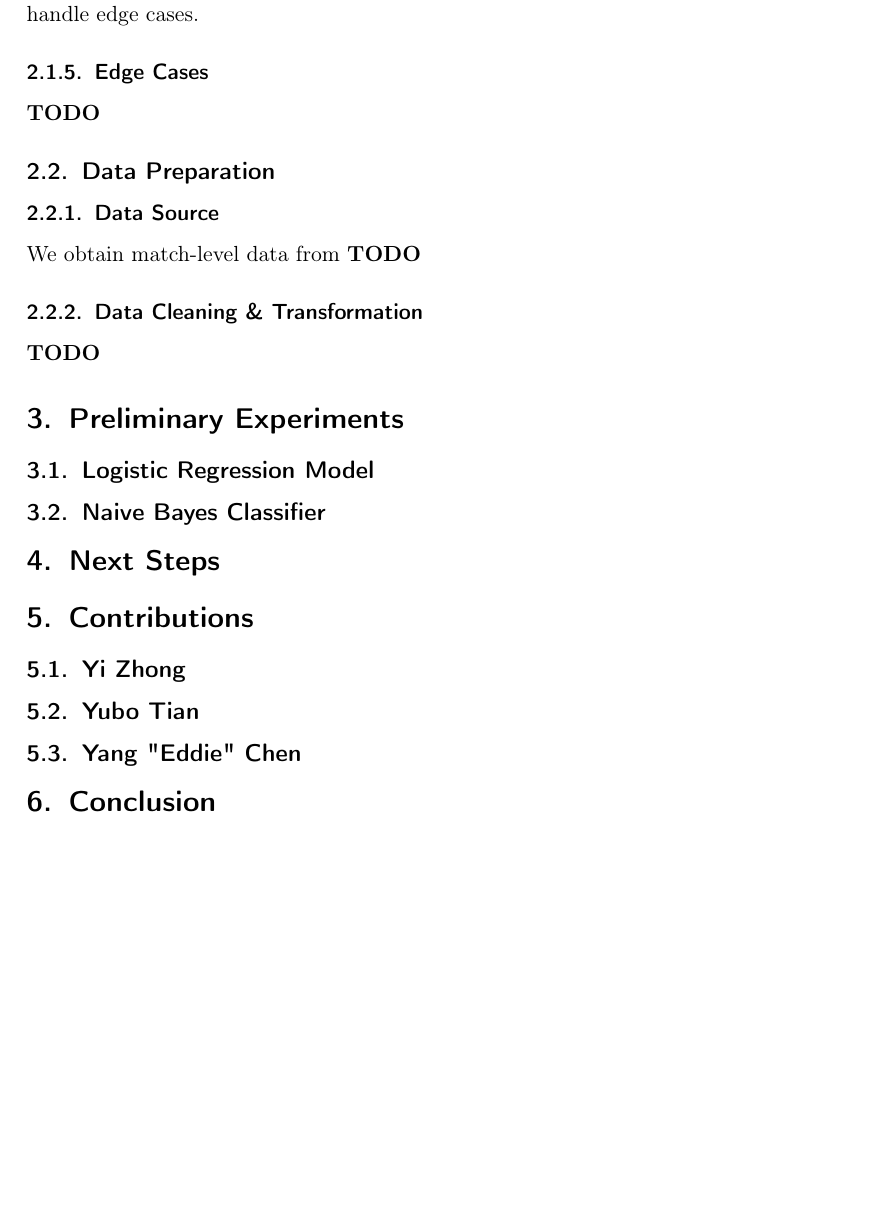
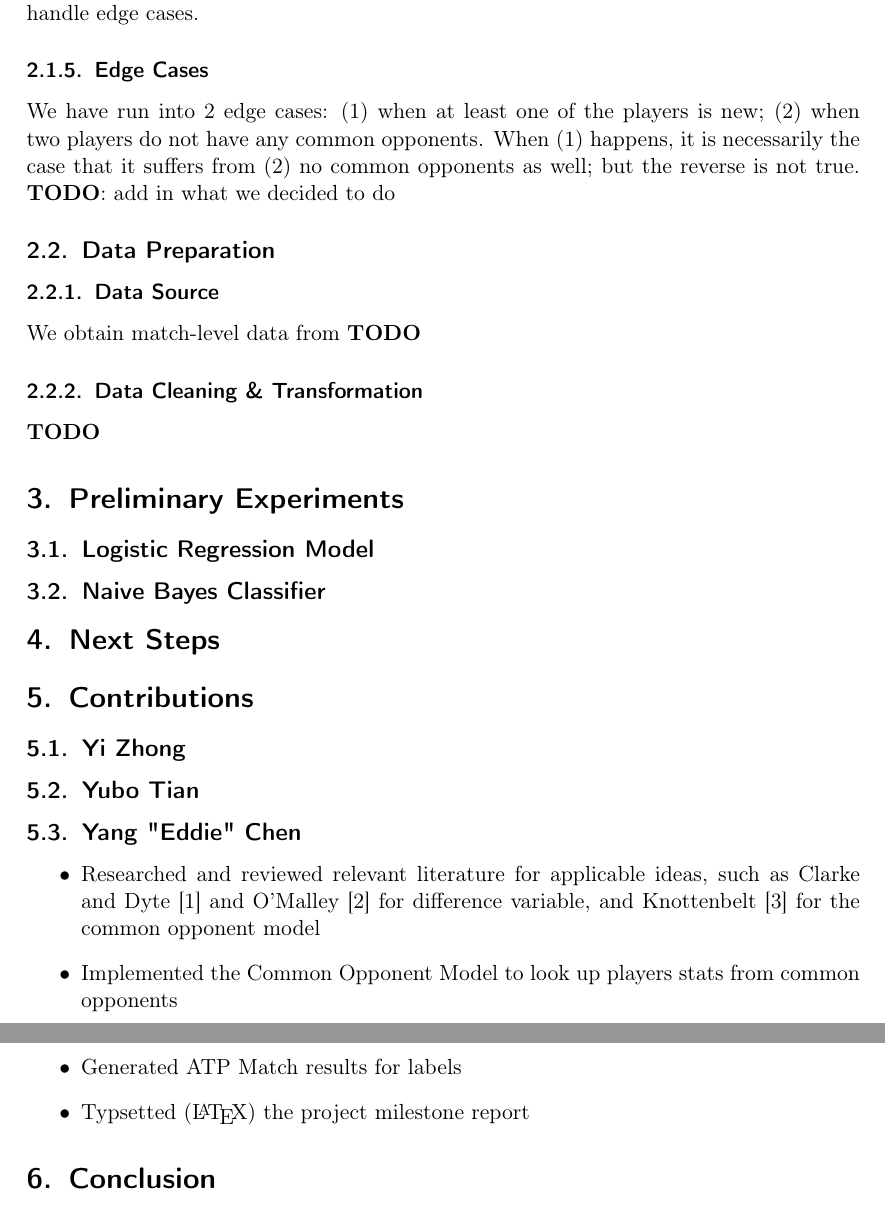
Before and after one commit to cuffery/cs229fall2017, a LaTeX document (project-reports/milestone/milestone.tex): part of page 4 of 5 before the commit and two parts of pages 4 and 5 of 5 after it, the two joined at a grey line, cut so that both start at the same text, the shorter picture padded with empty space. Compiled offline with pdfLaTeX.

Commit message:
more report

```diff
--- a/project-reports/milestone/milestone.tex
+++ b/project-reports/milestone/milestone.tex
@@ -117,7 +117,7 @@ As shown in Figure \ref{fig:CO}, common opponents are labeled as $C_1, C_2, ...C
 Lastly, applying the idea of difference variables, we create the feature ACE by finding the difference in performance on this feature between Player 1 and Player 2: $$ACE = ACE_1 - ACE_2$$.
 We can apply the same technique on other features too. The limitation of this method is apparent: it only works well when players actually have common opponents have played games with them before the queried match date. Hence, we need to think about how to handle edge cases.
 \subsubsection{Edge Cases}
-\textbf{TODO}
+We have run into 2 edge cases: (1) when at least one of the players is new; (2) when two players do not have any common opponents. When (1) happens, it is necessarily the case that it suffers from (2) no common opponents as well; but the reverse is not true. \textbf{TODO}: add in what we decided to do
 \subsection{Data Preparation}
 \subsubsection{Data Source}
 We obtain match-level data from \textbf{TODO}
@@ -147,7 +147,12 @@ We obtain match-level data from \textbf{TODO}
 \subsection{Yi Zhong}
 \subsection{Yubo Tian}
 \subsection{Yang "Eddie" Chen}
-
+\begin{itemize}
+\item Researched and reviewed relevant literature for applicable ideas, such as Clarke and Dyte \cite{Clarke2010} and O'Malley \cite{omalley} for difference variable, and Knottenbelt \cite{KNOTTENBELT20123820} for the common opponent model
+\item Implemented the Common Opponent Model to look up players stats from common opponents
+\item Generated ATP Match results for labels
+\item Typsetted (\LaTeX) the project milestone report
+\end{itemize}
 %----------------------------------------------------------------------------------------
 %	Conclusion
 %----------------------------------------------------------------------------------------
```
Also changed, not shown: project-reports/milestone/milestone.pdf, project-reports/milestone/milestone.tex (6 more changed lines), 2 other files.
